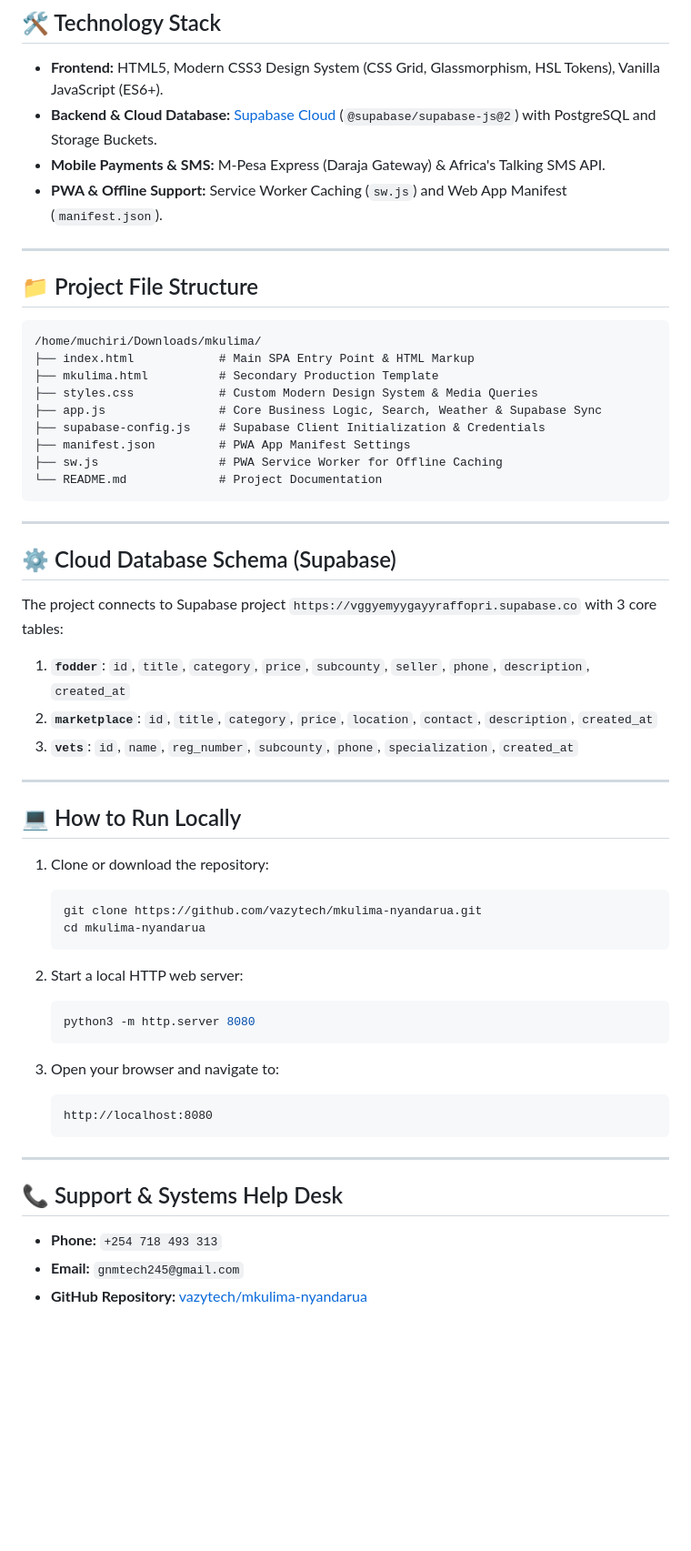
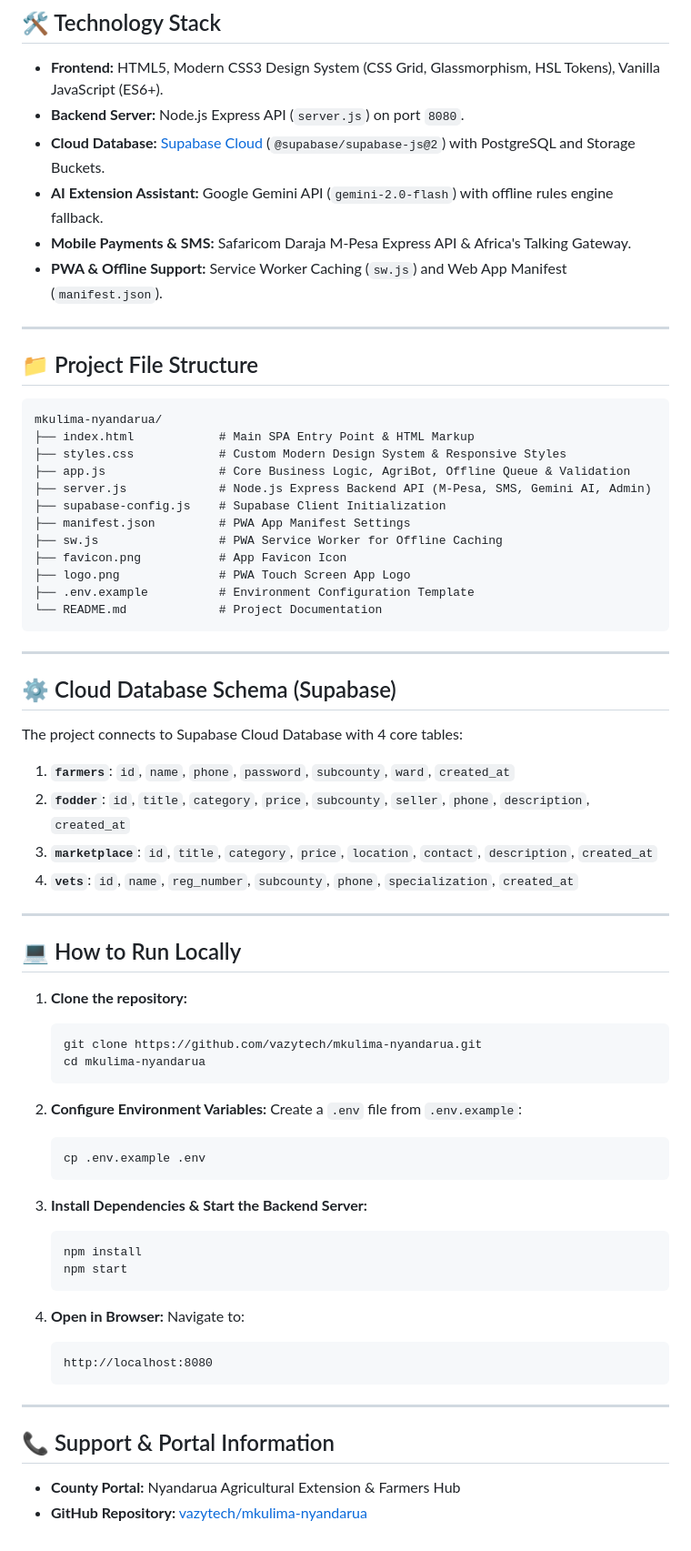
Before and after one commit to vazytech/mkulima-nyandarua, a Markdown page: README.md, the part around one of its changes. Shown at 91% size. GitHub-like rendering; blank space fills up the shorter version.

````diff
--- a/README.md
+++ b/README.md
@@ -46,23 +52,28 @@ M-Shambani is a modern, mobile-first and desktop-responsive web application desi
 ## 🛠️ Technology Stack
 
 - **Frontend:** HTML5, Modern CSS3 Design System (CSS Grid, Glassmorphism, HSL Tokens), Vanilla JavaScript (ES6+).
-- **Backend & Cloud Database:** [Supabase Cloud](https://supabase.com) (`@supabase/supabase-js@2`) with PostgreSQL and Storage Buckets.
-- **Mobile Payments & SMS:** M-Pesa Express (Daraja Gateway) & Africa's Talking SMS API.
+- **Backend Server:** Node.js Express API (`server.js`) on port `8080`.
+- **Cloud Database:** [Supabase Cloud](https://supabase.com) (`@supabase/supabase-js@2`) with PostgreSQL and Storage Buckets.
+- **AI Extension Assistant:** Google Gemini API (`gemini-2.0-flash`) with offline rules engine fallback.
+- **Mobile Payments & SMS:** Safaricom Daraja M-Pesa Express API & Africa's Talking Gateway.
 - **PWA & Offline Support:** Service Worker Caching (`sw.js`) and Web App Manifest (`manifest.json`).
 
 ---
 
 ## 📁 Project File Structure
 
-```
-/home/muchiri/Downloads/mkulima/
+```text
+mkulima-nyandarua/
 ├── index.html            # Main SPA Entry Point & HTML Markup
-├── mkulima.html          # Secondary Production Template
-├── styles.css            # Custom Modern Design System & Media Queries
-├── app.js                # Core Business Logic, Search, Weather & Supabase Sync
-├── supabase-config.js    # Supabase Client Initialization & Credentials
+├── styles.css            # Custom Modern Design System & Responsive Styles
+├── app.js                # Core Business Logic, AgriBot, Offline Queue & Validation
+├── server.js             # Node.js Express Backend API (M-Pesa, SMS, Gemini AI, Admin)
+├── supabase-config.js    # Supabase Client Initialization
 ├── manifest.json         # PWA App Manifest Settings
 ├── sw.js                 # PWA Service Worker for Offline Caching
+├── favicon.png           # App Favicon Icon
+├── logo.png              # PWA Touch Screen App Logo
+├── .env.example          # Environment Configuration Template
 └── README.md             # Project Documentation
 ```
 
@@ -70,36 +81,44 @@ M-Shambani is a modern, mobile-first and desktop-responsive web application desi
 
 ## ⚙️ Cloud Database Schema (Supabase)
 
-The project connects to Supabase project `https://vggyemyygayyraffopri.supabase.co` with 3 core tables:
+The project connects to Supabase Cloud Database with 4 core tables:
 
-1. **`fodder`**: `id`, `title`, `category`, `price`, `subcounty`, `seller`, `phone`, `description`, `created_at`
-2. **`marketplace`**: `id`, `title`, `category`, `price`, `location`, `contact`, `description`, `created_at`
-3. **`vets`**: `id`, `name`, `reg_number`, `subcounty`, `phone`, `specialization`, `created_at`
+1. **`farmers`**: `id`, `name`, `phone`, `password`, `subcounty`, `ward`, `created_at`
+2. **`fodder`**: `id`, `title`, `category`, `price`, `subcounty`, `seller`, `phone`, `description`, `created_at`
+3. **`marketplace`**: `id`, `title`, `category`, `price`, `location`, `contact`, `description`, `created_at`
+4. **`vets`**: `id`, `name`, `reg_number`, `subcounty`, `phone`, `specialization`, `created_at`
 
 ---
 
 ## 💻 How to Run Locally
 
-1. Clone or download the repository:
+1. **Clone the repository:**
    ```bash
    git clone https://github.com/vazytech/mkulima-nyandarua.git
    cd mkulima-nyandarua
    ```
 
-2. Start a local HTTP web server:
+2. **Configure Environment Variables:**
+   Create a `.env` file from `.env.example`:
    ```bash
-   python3 -m http.server 8080
+   cp .env.example .env
    ```
 
-3. Open your browser and navigate to:
+3. **Install Dependencies & Start the Backend Server:**
+   ```bash
+   npm install
+   npm start
+   ```
+
+4. **Open in Browser:**
+   Navigate to:
    ```text
    http://localhost:8080
    ```
 
 ---
 
-## 📞 Support & Systems Help Desk
+## 📞 Support & Portal Information
 
-- **Phone:** `+254 718 493 313`
-- **Email:** `gnmtech245@gmail.com`
+- **County Portal:** Nyandarua Agricultural Extension & Farmers Hub
 - **GitHub Repository:** [vazytech/mkulima-nyandarua](https://github.com/vazytech/mkulima-nyandarua.git)
````
Also changed, not shown: other parts of README.md (+30 -24 lines).
